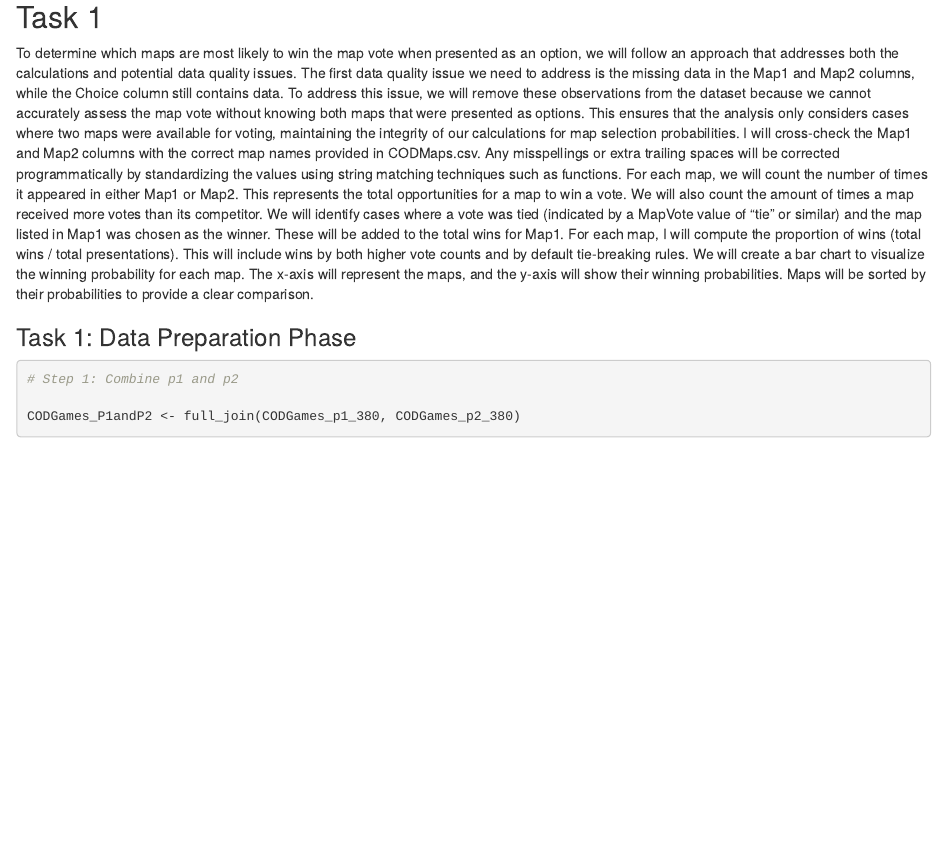
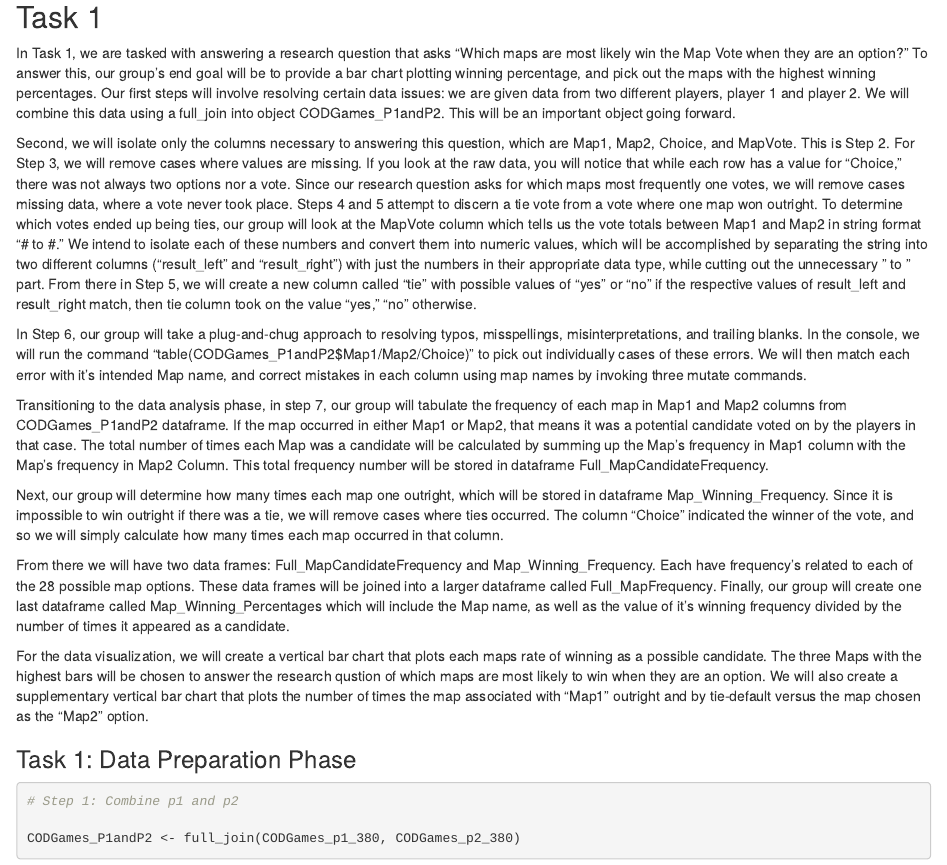
Before and after one commit to eql5318/STAT380-GroupProject, an R Markdown document (STAT380-GroupProject.Rmd): the page in a window 1100 px wide, from 1420 px down. Rendered offline with R 4.5, knitr and Pandoc, with nearby package versions; some code elsewhere in the file could not run offline.

Commit message:
Update STAT380-GroupProject.Rmd

````diff
--- a/STAT380-GroupProject.Rmd
+++ b/STAT380-GroupProject.Rmd
@@ -27,7 +27,20 @@
 ```
 
 ## Task 1
-To determine which maps are most likely to win the map vote when presented as an option, we will follow an approach that addresses both the calculations and potential data quality issues. The first data quality issue we need to address is the missing data in the Map1 and Map2 columns, while the Choice column still contains data. To address this issue, we will remove these observations from the dataset because we cannot accurately assess the map vote without knowing both maps that were presented as options. This ensures that the analysis only considers cases where two maps were available for voting, maintaining the integrity of our calculations for map selection probabilities.  I will cross-check the Map1 and Map2 columns with the correct map names provided in CODMaps.csv. Any misspellings or extra trailing spaces will be corrected programmatically by standardizing the values using string matching techniques such as functions. For each map, we will count the number of times it appeared in either Map1 or Map2. This represents the total opportunities for a map to win a vote. We will also count the amount of times a map received more votes than its competitor. We will identify cases where a vote was tied (indicated by a MapVote value of "tie" or similar) and the map listed in Map1 was chosen as the winner. These will be added to the total wins for Map1. For each map, I will compute the proportion of wins (total wins / total presentations). This will include wins by both higher vote counts and by default tie-breaking rules. We will create a bar chart to visualize the winning probability for each map. The x-axis will represent the maps, and the y-axis will show their winning probabilities. Maps will be sorted by their probabilities to provide a clear comparison.
+
+In Task 1, we are tasked with answering a research question that asks "Which maps are most likely win the Map Vote when they are an option?" To answer this, our group's end goal will be to provide a bar chart plotting winning percentage, and pick out the maps with the highest winning percentages. Our first steps will involve resolving certain data issues: we are given data from two different players, player 1 and player 2. We will combine this data using a full_join into object CODGames_P1andP2. This will be an important object going forward.
+
+Second, we will isolate only the columns necessary to answering this question, which are Map1, Map2, Choice, and MapVote. This is Step 2. For Step 3, we will remove cases where values are missing. If you look at the raw data, you will notice that while each row has a value for "Choice," there was not always two options nor a vote. Since our research question asks for which maps most frequently one votes, we will remove cases missing data, where a vote never took place. Steps 4 and 5 attempt to discern a tie vote from a vote where one map won outright. To determine which votes ended up being ties, our group will look at the MapVote column which tells us the vote totals between Map1 and Map2 in string format "# to #." We intend to isolate each of these numbers and convert them into numeric values, which will be accomplished by separating the string into two different columns ("result_left" and "result_right") with just the numbers in their appropriate data type, while cutting out the unnecessary " to " part. From there in Step 5, we will create a new column called "tie" with possible values of "yes" or "no" if the respective values of result_left and result_right match, then tie column took on the value "yes," "no" otherwise.
+
+In Step 6, our group will take a plug-and-chug approach to resolving typos, misspellings, misinterpretations, and trailing blanks. In the console, we will run the command "table(CODGames_P1andP2$Map1/Map2/Choice)" to pick out individually cases of these errors. We will then match each error with it's intended Map name, and correct mistakes in each column using map names by invoking three mutate commands.
+
+Transitioning to the data analysis phase, in step 7, our group will tabulate the frequency of each map in Map1 and Map2 columns from CODGames_P1andP2 dataframe. If the map occurred in either Map1 or Map2, that means it was a potential candidate voted on by the players in that case. The total number of times each Map was a candidate will be calculated by summing up the Map's frequency in Map1 column with the Map's frequency in Map2 Column. This total frequency number will be stored in dataframe Full_MapCandidateFrequency.
+
+Next, our group will determine how many times each map one outright, which will be stored in dataframe Map_Winning_Frequency. Since it is impossible to win outright if there was a tie, we will remove cases where ties occurred. The column "Choice" indicated the winner of the vote, and so we will simply calculate how many times each map occurred in that column.
+
+From there we will have two data frames: Full_MapCandidateFrequency and Map_Winning_Frequency. Each have frequency's related to each of the 28 possible map options. These data frames will be joined into a larger dataframe called Full_MapFrequency. Finally, our group will create one last dataframe called Map_Winning_Percentages which will include the Map name, as well as the value of it's winning frequency divided by the number of times it appeared as a candidate.
+
+For the data visualization, we will create a vertical bar chart that plots each maps rate of winning as a possible candidate. The three Maps with the highest bars will be chosen to answer the research qustion of which maps are most likely to win when they are an option. We will also create a supplementary vertical bar chart that plots the number of times the map associated with "Map1" outright and by tie-default versus the map chosen as the "Map2" option.
 
 ### Task 1: Data Preparation Phase
 
````
